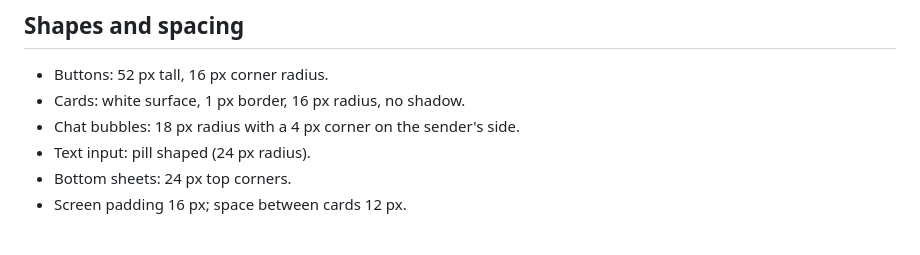
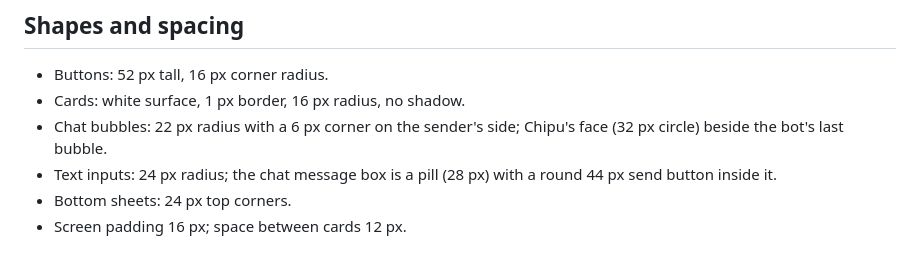
Before and after one commit to Joykan/mindquest-app, a Markdown page: docs/design/visual-design.md, the part around the change. Rendered like a GitHub page.

Commit message:
Update chat bubble and input shapes in the design guide

```diff
--- a/docs/design/visual-design.md
+++ b/docs/design/visual-design.md
@@ -82,8 +82,10 @@ Font License, files in `assets/fonts/`).
 
 - Buttons: 52 px tall, 16 px corner radius.
 - Cards: white surface, 1 px border, 16 px radius, no shadow.
-- Chat bubbles: 18 px radius with a 4 px corner on the sender's side.
-- Text input: pill shaped (24 px radius).
+- Chat bubbles: 22 px radius with a 6 px corner on the sender's side; Chipu's
+  face (32 px circle) beside the bot's last bubble.
+- Text inputs: 24 px radius; the chat message box is a pill (28 px) with a
+  round 44 px send button inside it.
 - Bottom sheets: 24 px top corners.
 - Screen padding 16 px; space between cards 12 px.
 
```
